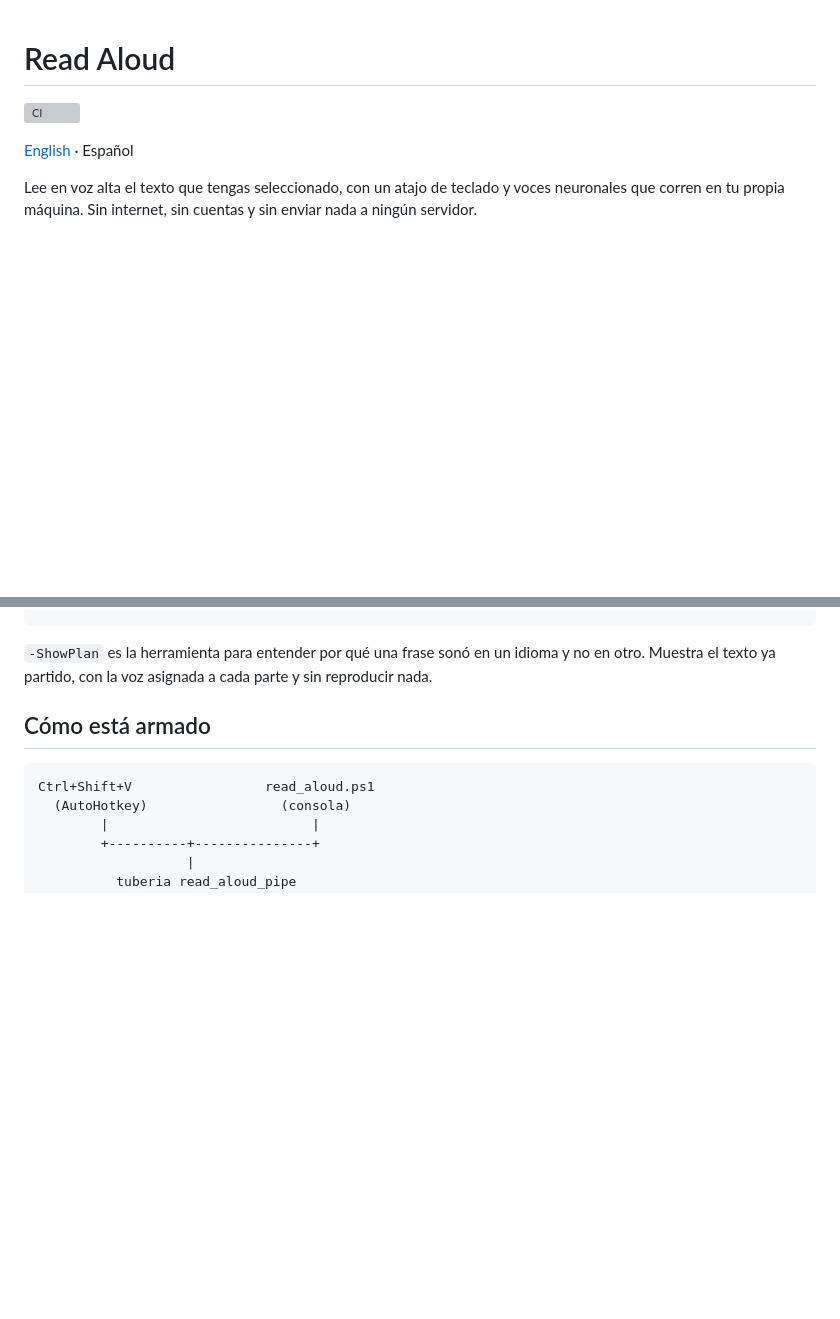
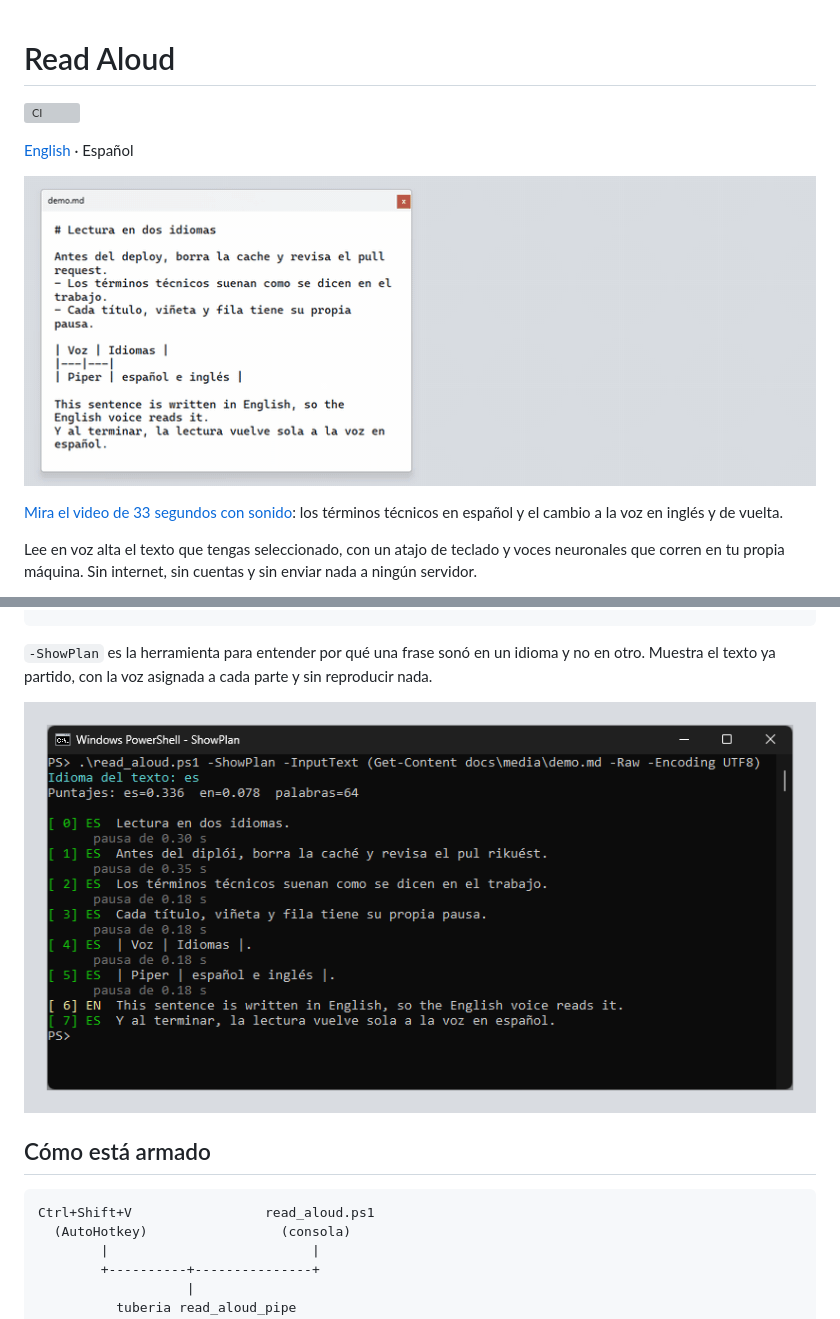
Before and after one commit to DuqueOM/read_aloud, a Markdown page: README.es.md, 2 parts joined by grey strips. GitHub-like rendering; pictures changed too: docs/media/demo.gif (added); blank space fills up the shorter version; grey boxes are pictures that could not be loaded.

```diff
--- a/README.es.md
+++ b/README.es.md
@@ -3,6 +3,13 @@
 [![CI](https://github.com/DuqueOM/read_aloud/actions/workflows/ci.yml/badge.svg)](https://github.com/DuqueOM/read_aloud/actions/workflows/ci.yml)
 
 [English](README.md) · Español
+
+<p align="center">
+  <img src="docs/media/demo.gif" width="800" alt="Se selecciona el texto de demostración, aparece la barra flotante y su panel resalta cada frase mientras se lee">
+</p>
+
+[Mira el video de 33 segundos con sonido](docs/media/demo.mp4): los términos
+técnicos en español y el cambio a la voz en inglés y de vuelta.
 
 Lee en voz alta el texto que tengas seleccionado, con un atajo de teclado y
 voces neuronales que corren en tu propia máquina. Sin internet, sin cuentas y
@@ -122,6 +135,8 @@ funciona desde la consola:
 `-ShowPlan` es la herramienta para entender por qué una frase sonó en un
 idioma y no en otro. Muestra el texto ya partido, con la voz asignada a cada
 parte y sin reproducir nada.
+
+![Salida de -ShowPlan para el texto de demostración](docs/media/showplan.png)
 
 ## Cómo está armado
 
```
Also changed, not shown: other parts of README.es.md (+6 -0 lines), README.md (+16 -0 lines), 1 other file.
